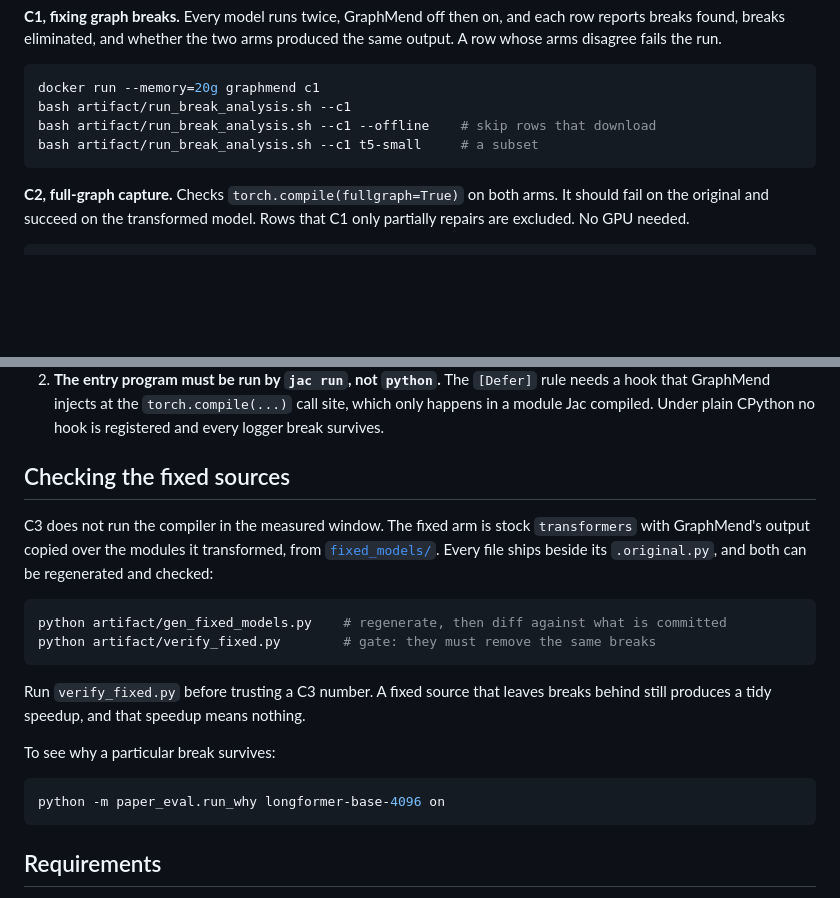
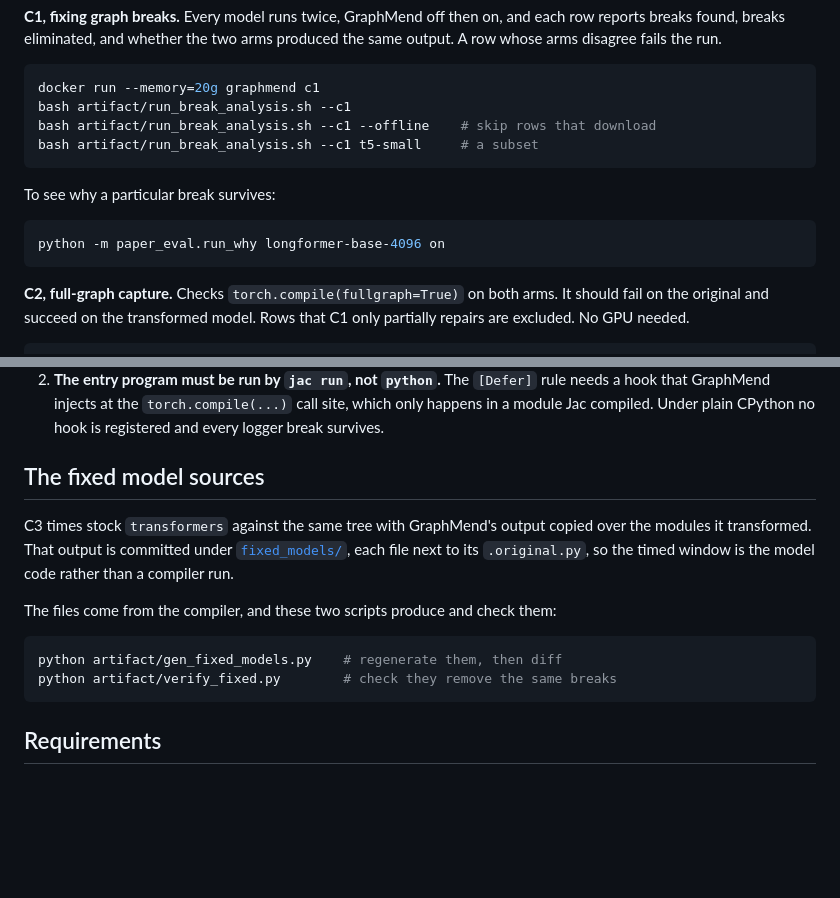
Before and after one commit to savini98/CGO_AE_GraphMend, a Markdown page: artifact/README.md, 2 parts joined by grey strips. Drawn GitHub-style; blank space fills up the shorter version.

Commit message:
docs: state plainly what fixed_models/ is
The section read as a disclaimer about what C3 does not do. Say what the
directory holds and which script regenerates it, and move run_why next to
C1, where the break it explains is reported.

````diff
--- a/artifact/README.md
+++ b/artifact/README.md
@@ -78,6 +78,12 @@ bash artifact/run_break_analysis.sh --c1 --offline    # skip rows that download
 bash artifact/run_break_analysis.sh --c1 t5-small     # a subset
 ```
 
+To see why a particular break survives:
+
+```bash
+python -m paper_eval.run_why longformer-base-4096 on
+```
+
 **C2, full-graph capture.** Checks `torch.compile(fullgraph=True)` on both
 arms. It should fail on the original and succeed on the transformed model.
 Rows that C1 only partially repairs are excluded. No GPU needed.
@@ -132,25 +138,18 @@ template to copy.
    site, which only happens in a module Jac compiled. Under plain CPython no
    hook is registered and every logger break survives.
 
-## Checking the fixed sources
+## The fixed model sources
 
-C3 does not run the compiler in the measured window. The fixed arm is stock
-`transformers` with GraphMend's output copied over the modules it transformed,
-from [`fixed_models/`](fixed_models/). Every file ships beside its
-`.original.py`, and both can be regenerated and checked:
+C3 times stock `transformers` against the same tree with GraphMend's output
+copied over the modules it transformed. That output is committed under
+[`fixed_models/`](fixed_models/), each file next to its `.original.py`, so the
+timed window is the model code rather than a compiler run.
+
+The files come from the compiler, and these two scripts produce and check them:
 
 ```bash
-python artifact/gen_fixed_models.py    # regenerate, then diff against what is committed
-python artifact/verify_fixed.py        # gate: they must remove the same breaks
-```
-
-Run `verify_fixed.py` before trusting a C3 number. A fixed source that leaves
-breaks behind still produces a tidy speedup, and that speedup means nothing.
-
-To see why a particular break survives:
-
-```bash
-python -m paper_eval.run_why longformer-base-4096 on
+python artifact/gen_fixed_models.py    # regenerate them, then diff
+python artifact/verify_fixed.py        # check they remove the same breaks
 ```
 
 ## Requirements
````
